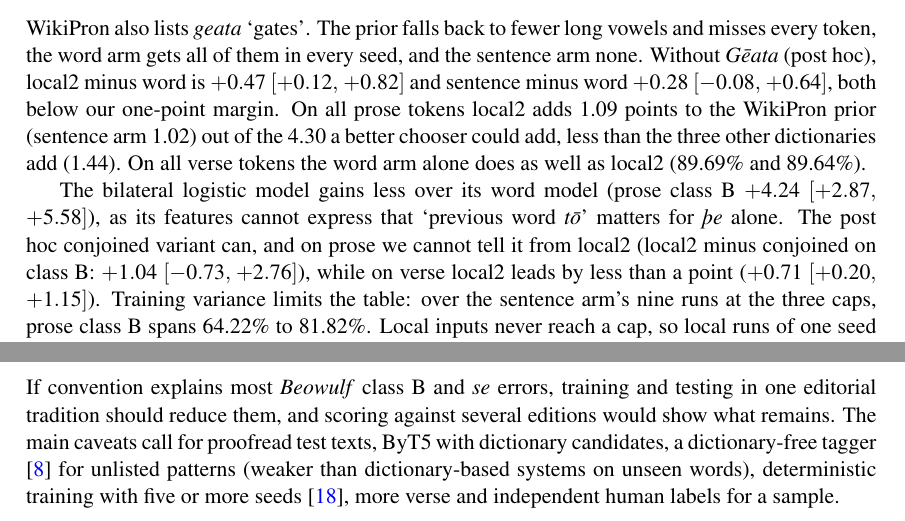
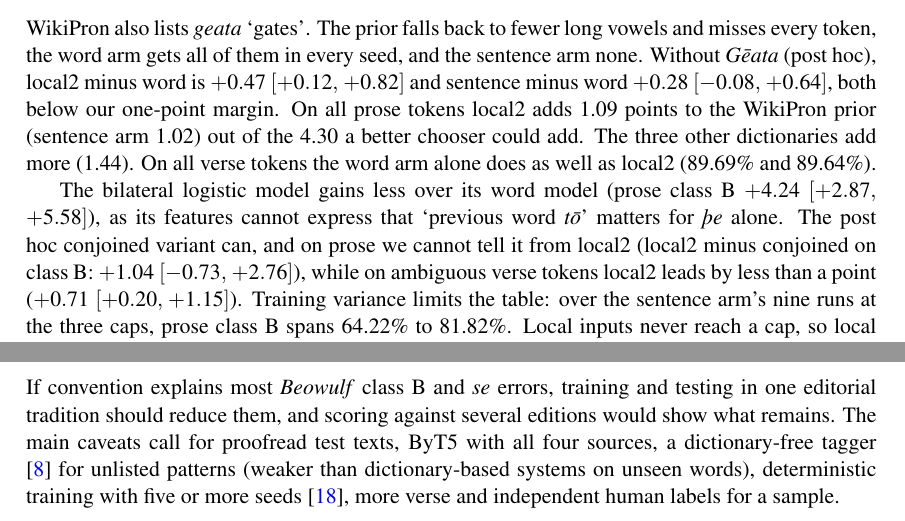
Before and after one commit to Ace3Z/coverage-context-convention, a LaTeX paper (report/main.tex): two parts of pages 5 and 6 of 8, joined at a grey line, cut so that both start at the same text. Compiled offline with pdfLaTeX.

Commit message:
docs: revise the report after review

```diff
--- a/report/main.tex
+++ b/report/main.tex
@@ -287,14 +287,14 @@ also lists \emph{geata} `gates'. The prior falls back to fewer long vowels and m
 all of them in every seed, and the sentence arm none. Without \emph{Gēata} (post hoc), local2 minus word
 is \dci{NPBeoLexNoGeataLocalTwoVsWord} and sentence minus word \dci{NPBeoLexNoGeataBilVsWord}, both below our
 one-point margin. On all prose tokens local2 adds \NPEncGainLocalTwoSol{} points to the WikiPron prior
-(sentence arm \NPEncGainBilSol) out of the \NPHeadroomSolPts{} a better chooser could add, less than the three other
-dictionaries add (\NSolGainDictWiki). On all verse tokens the word arm alone does as well as local2
+(sentence arm \NPEncGainBilSol) out of the \NPHeadroomSolPts{} a better chooser could add. The three other
+dictionaries add more (\NSolGainDictWiki). On all verse tokens the word arm alone does as well as local2
 (\NEncCapfullBeoAllWord\% and \NEncCapfullBeoAllLocalTwo\%).
 
 The bilateral logistic model gains less over its word model (prose class~B \dci{NBootSolClsBBilVsWord}), as its
 features cannot express that `previous word \emph{tō}' matters for \emph{þe} alone. The post hoc conjoined variant can,
 and on prose we cannot tell it from local2 (local2 minus conjoined on class~B: \dci{NPLocalTwoVsConjSolClsB}), while
-on verse local2 leads by less than a point (\dci{NPLocalTwoVsConjBeoLex}).
+on ambiguous verse tokens local2 leads by less than a point (\dci{NPLocalTwoVsConjBeoLex}).
 Training variance limits the table: over the sentence arm's nine runs at the three caps, prose class~B spans
 \NEncRunsSolClsBBilMin\% to \NEncRunsSolClsBBilMax\%. Local inputs never reach a cap, so local
 runs of one seed repeat the same training at each cap, yet local5 replicates differ by up to
@@ -404,7 +404,7 @@ measured.
 \section{Future work}
 If convention explains most \textit{Beowulf} class~B and \emph{se} errors, training and testing in one editorial
 tradition should reduce them, and scoring against several editions would show what remains. The main caveats
-call for proofread test texts, ByT5 with dictionary candidates, a dictionary-free tagger \cite{gershuni2022} for
+call for proofread test texts, ByT5 with all four sources, a dictionary-free tagger \cite{gershuni2022} for
 unlisted patterns (weaker than dictionary-based systems on unseen words), deterministic training with five or more seeds
 \cite{summers2021}, more verse and independent human labels for a sample.
 
```
Also changed, not shown: README.md, report/main.tex (8 more changed lines).
